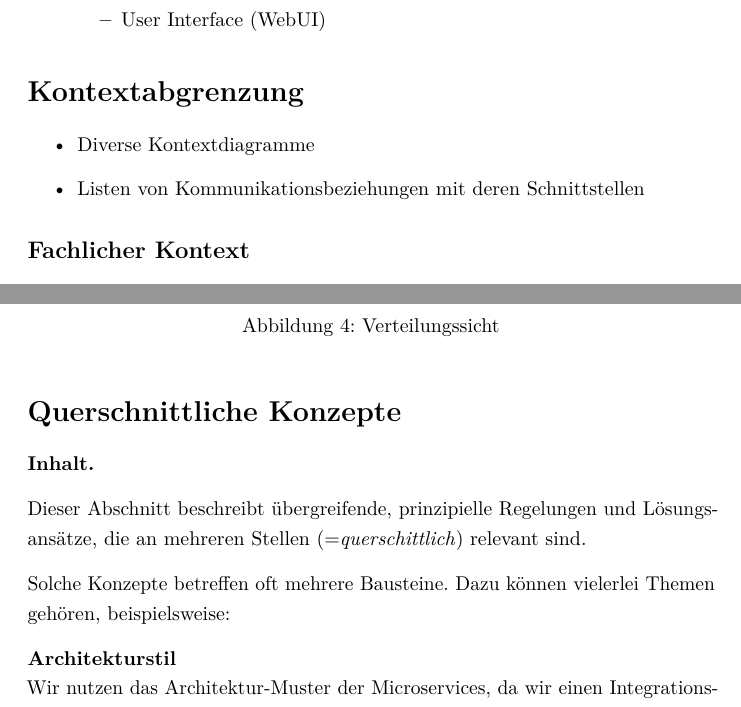
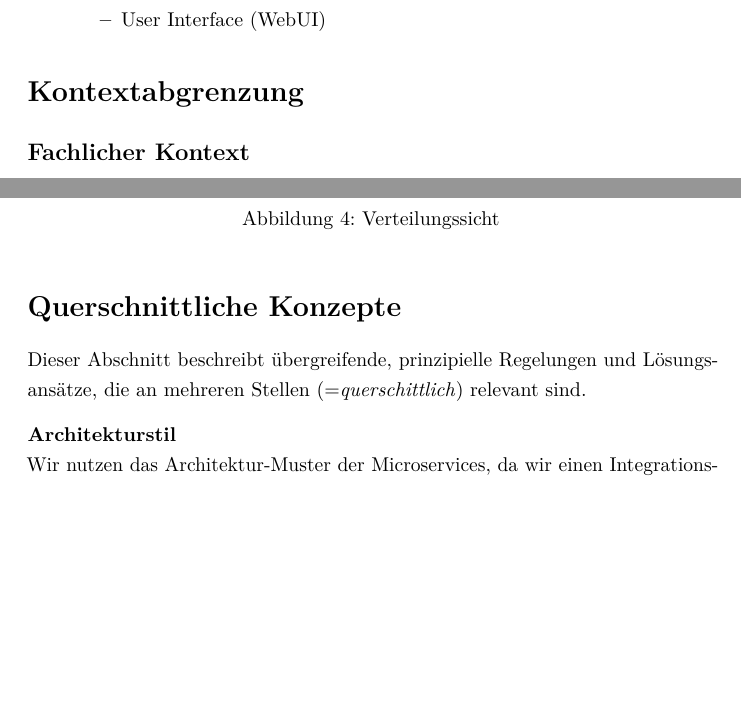
Before and after one commit to nikolasrist/soa_project, a LaTeX document (documentation/arc42-template-DE.tex): two parts of pages 6 and 11 of 14, joined at a grey line, cut so that both start at the same text, the shorter picture padded with empty space. Compiled offline with pdfLaTeX.

Commit message:
Update doc

```diff
--- a/documentation/arc42-template-DE.tex
+++ b/documentation/arc42-template-DE.tex
@@ -320,12 +320,6 @@ OrangeHRM bietet Funktionalitäten zum Verwalten des Personals und alles was daz
 
 \hypertarget{section-system-scope-and-context}{%
 \section{Kontextabgrenzung}\label{section-system-scope-and-context}}
-\begin{itemize}
-\item
-  Diverse Kontextdiagramme
-\item
-  Listen von Kommunikationsbeziehungen mit deren Schnittstellen
-\end{itemize}
 
 \hypertarget{_fachlicher_kontext}{%
 \subsection{Fachlicher Kontext}\label{_fachlicher_kontext}}
@@ -436,14 +430,10 @@ Abbildung \ref{fig:uebung64kontextsicht} zeigt die entsprechenden Kommunikations
 \hypertarget{section-concepts}{%
 \section{Querschnittliche Konzepte}\label{section-concepts}}
 
-\textbf{Inhalt.}
 
 Dieser Abschnitt beschreibt übergreifende, prinzipielle Regelungen und
 Lösungsansätze, die an mehreren Stellen (=\emph{querschittlich})
 relevant sind.
-
-Solche Konzepte betreffen oft mehrere Bausteine. Dazu können vielerlei
-Themen gehören, beispielsweise:
 
 \textbf{Architekturstil}\\
 Wir nutzen das Architektur-Muster der Microservices, da wir einen Integrations-Service zwischen den einzelnen Systemen benötigen.
```
Also changed, not shown: documentation/arc42-template-DE.pdf, documentation/arc42-template-DE.tex (6 more changed lines).
